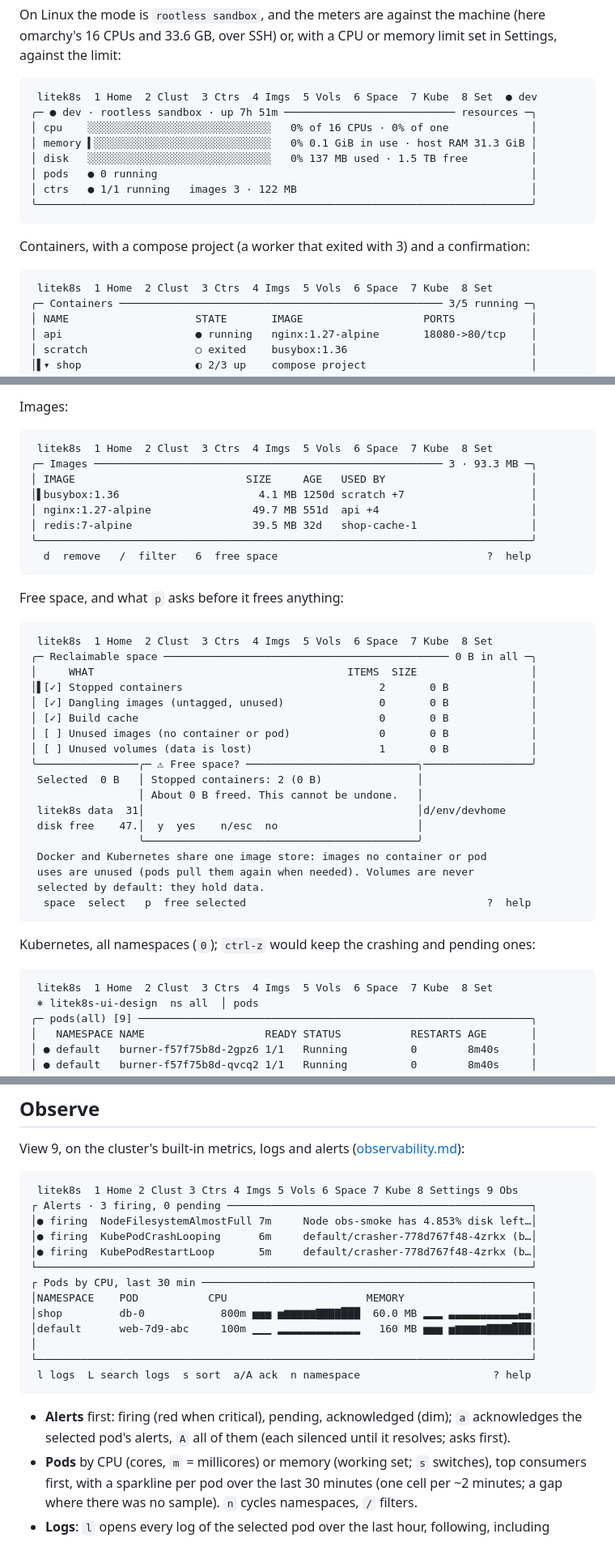
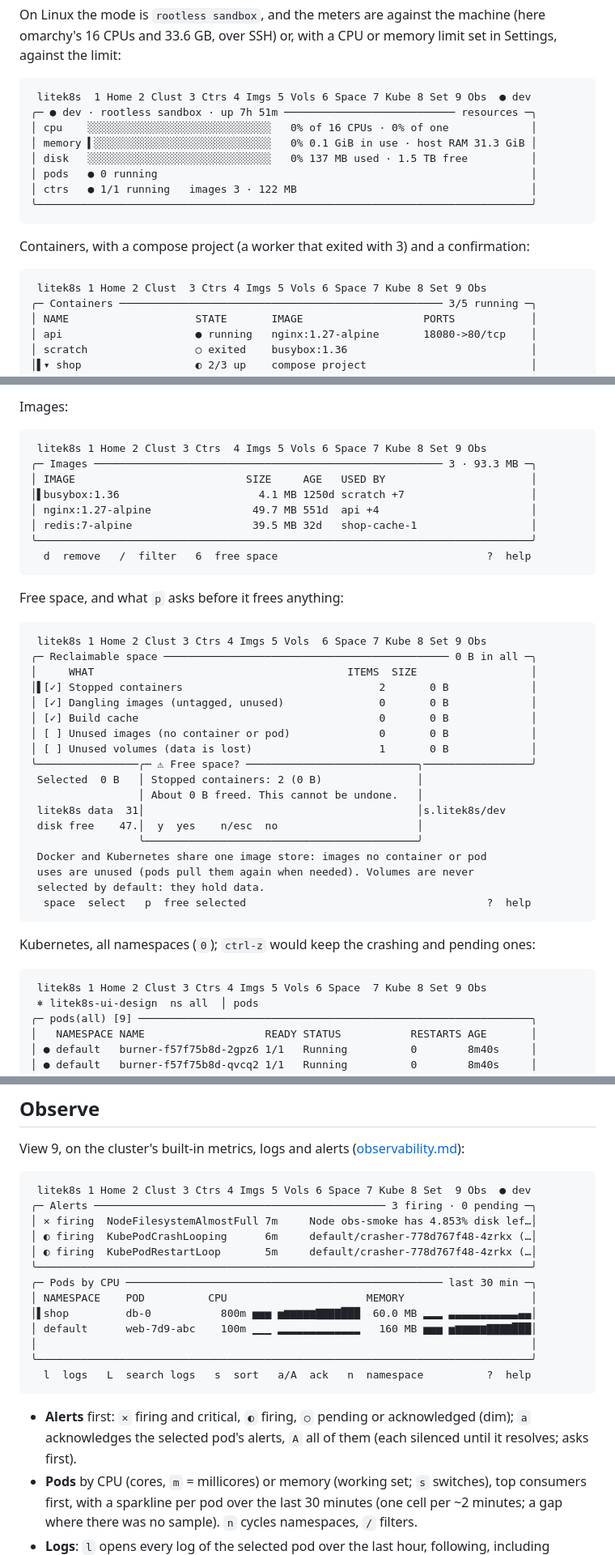
Before and after one commit to jairoFernandez/litek8s, a Markdown page: docs/ui.md, 3 parts joined by grey strips. Shown at 81% size. Rendered like a GitHub page.

Commit message:
docs/ui.md: Observe in the new style; 9-tab headers in the captures

````diff
--- a/docs/ui.md
+++ b/docs/ui.md
@@ -379,7 +379,7 @@ machine (here omarchy's 16 CPUs and 33.6 GB, over SSH) or, with a CPU or
 memory limit set in Settings, against the limit:
 
 ```
- litek8s  1 Home  2 Clust  3 Ctrs  4 Imgs  5 Vols  6 Space  7 Kube  8 Set  ● dev
+ litek8s  1 Home 2 Clust 3 Ctrs 4 Imgs 5 Vols 6 Space 7 Kube 8 Set 9 Obs  ● dev
 ╭─ ● dev · rootless sandbox · up 7h 51m ─────────────────────────── resources ─╮
 │ cpu    ░░░░░░░░░░░░░░░░░░░░░░░░░░░░░   0% of 16 CPUs · 0% of one             │
 │ memory ▍░░░░░░░░░░░░░░░░░░░░░░░░░░░░   0% 0.1 GiB in use · host RAM 31.3 GiB │
@@ -393,7 +393,7 @@ Containers, with a compose project (a worker that exited with 3) and a
 confirmation:
 
 ```
- litek8s  1 Home  2 Clust  3 Ctrs  4 Imgs  5 Vols  6 Space  7 Kube  8 Set
+ litek8s 1 Home 2 Clust  3 Ctrs 4 Imgs 5 Vols 6 Space 7 Kube 8 Set 9 Obs
 ╭─ Containers ─────────────────────────────────────────────────── 3/5 running ─╮
 │ NAME                    STATE       IMAGE                   PORTS            │
 │ api                     ● running   nginx:1.27-alpine       18080->80/tcp    │
@@ -437,7 +437,7 @@ come back. It is `docker exec -it` over the Docker API, so it needs no
 Images:
 
 ```
- litek8s  1 Home  2 Clust  3 Ctrs  4 Imgs  5 Vols  6 Space  7 Kube  8 Set
+ litek8s 1 Home 2 Clust 3 Ctrs  4 Imgs 5 Vols 6 Space 7 Kube 8 Set 9 Obs
 ╭─ Images ─────────────────────────────────────────────────────── 3 · 93.3 MB ─╮
 │ IMAGE                           SIZE     AGE   USED BY                       │
 │▌busybox:1.36                      4.1 MB 1250d scratch +7                    │
@@ -450,7 +450,7 @@ Images:
 Free space, and what `p` asks before it frees anything:
 
 ```
- litek8s  1 Home  2 Clust  3 Ctrs  4 Imgs  5 Vols  6 Space  7 Kube  8 Set
+ litek8s 1 Home 2 Clust 3 Ctrs 4 Imgs 5 Vols  6 Space 7 Kube 8 Set 9 Obs
 ╭─ Reclaimable space ───────────────────────────────────────────── 0 B in all ─╮
 │     WHAT                                        ITEMS  SIZE                  │
 │▌[✓] Stopped containers                               2       0 B             │
@@ -461,7 +461,7 @@ Free space, and what `p` asks before it frees anything:
 ╰────────────────╭─ ⚠ Free space? ───────────────────────────╮─────────────────╯
  Selected  0 B   │ Stopped containers: 2 (0 B)               │
                  │ About 0 B freed. This cannot be undone.   │
- litek8s data  31│                                           │d/env/devhome
+ litek8s data  31│                                           │s.litek8s/dev
  disk free    47.│  y  yes    n/esc  no                      │
                  ╰───────────────────────────────────────────╯
  Docker and Kubernetes share one image store: images no container or pod
@@ -475,7 +475,7 @@ Kubernetes, all namespaces (`0`); `ctrl-z` would keep the crashing and
 pending ones:
 
 ```
- litek8s  1 Home  2 Clust  3 Ctrs  4 Imgs  5 Vols  6 Space  7 Kube  8 Set
+ litek8s 1 Home 2 Clust 3 Ctrs 4 Imgs 5 Vols 6 Space  7 Kube 8 Set 9 Obs
  ⎈ litek8s-ui-design  ns all  │ pods
 ╭─ pods(all) [9] ──────────────────────────────────────────────────────────────╮
 │   NAMESPACE NAME                   READY STATUS           RESTARTS AGE       │
@@ -595,23 +595,23 @@ View 9, on the cluster's built-in metrics, logs and alerts
 ([observability.md](observability.md)):
 
 ```
- litek8s  1 Home 2 Clust 3 Ctrs 4 Imgs 5 Vols 6 Space 7 Kube 8 Settings 9 Obs
-┌ Alerts · 3 firing, 0 pending ────────────────────────────────────────────────┐
-│● firing  NodeFilesystemAlmostFull 7m     Node obs-smoke has 4.853% disk left…│
-│● firing  KubePodCrashLooping      6m     default/crasher-778d767f48-4zrkx (b…│
-│● firing  KubePodRestartLoop       5m     default/crasher-778d767f48-4zrkx (b…│
-└──────────────────────────────────────────────────────────────────────────────┘
-┌ Pods by CPU, last 30 min ────────────────────────────────────────────────────┐
-│NAMESPACE    POD           CPU                      MEMORY                    │
-│shop         db-0            800m ▅▅▅ ▅▆▆▆▆▆▇▇▇▇███  60.0 MB ▂▂▂ ▃▃▃▃▃▃▃▃▃▃▃▄▄│
-│default      web-7d9-abc     100m ▁▁▁ ▂▂▂▂▂▂▂▂▂▂▂▂▂   160 MB ▅▅▅ ▅▆▆▆▆▆▇▇▇▇███│
+ litek8s 1 Home 2 Clust 3 Ctrs 4 Imgs 5 Vols 6 Space 7 Kube 8 Set  9 Obs  ● dev
+╭─ Alerts ────────────────────────────────────────────── 3 firing · 0 pending ─╮
+│ ✕ firing  NodeFilesystemAlmostFull 7m     Node obs-smoke has 4.853% disk lef…│
+│ ◐ firing  KubePodCrashLooping      6m     default/crasher-778d767f48-4zrkx (…│
+│ ◐ firing  KubePodRestartLoop       5m     default/crasher-778d767f48-4zrkx (…│
+╰──────────────────────────────────────────────────────────────────────────────╯
+╭─ Pods by CPU ────────────────────────────────────────────────── last 30 min ─╮
+│ NAMESPACE    POD          CPU                      MEMORY                    │
+│▌shop         db-0           800m ▅▅▅ ▅▆▆▆▆▆▇▇▇▇███  60.0 MB ▂▂▂ ▃▃▃▃▃▃▃▃▃▃▃▄▄│
+│ default      web-7d9-abc    100m ▁▁▁ ▂▂▂▂▂▂▂▂▂▂▂▂▂   160 MB ▅▅▅ ▅▆▆▆▆▆▇▇▇▇███│
 │                                                                              │
-└──────────────────────────────────────────────────────────────────────────────┘
- l logs  L search logs  s sort  a/A ack  n namespace                     ? help
+╰──────────────────────────────────────────────────────────────────────────────╯
+  l  logs   L  search logs   s  sort   a/A  ack   n  namespace          ?  help
 ```
 
-- **Alerts** first: firing (red when critical), pending, acknowledged
-  (dim); `a` acknowledges the selected pod's alerts, `A` all of them (each
+- **Alerts** first: `✕` firing and critical, `◐` firing, `○` pending or
+  acknowledged (dim); `a` acknowledges the selected pod's alerts, `A` all of them (each
   silenced until it resolves; asks first).
 - **Pods** by CPU (cores, `m` = millicores) or memory (working set; `s`
   switches), top consumers first, with a sparkline per pod over the last 30
````
Also changed, not shown: other parts of docs/ui.md (+4 -4 lines).
